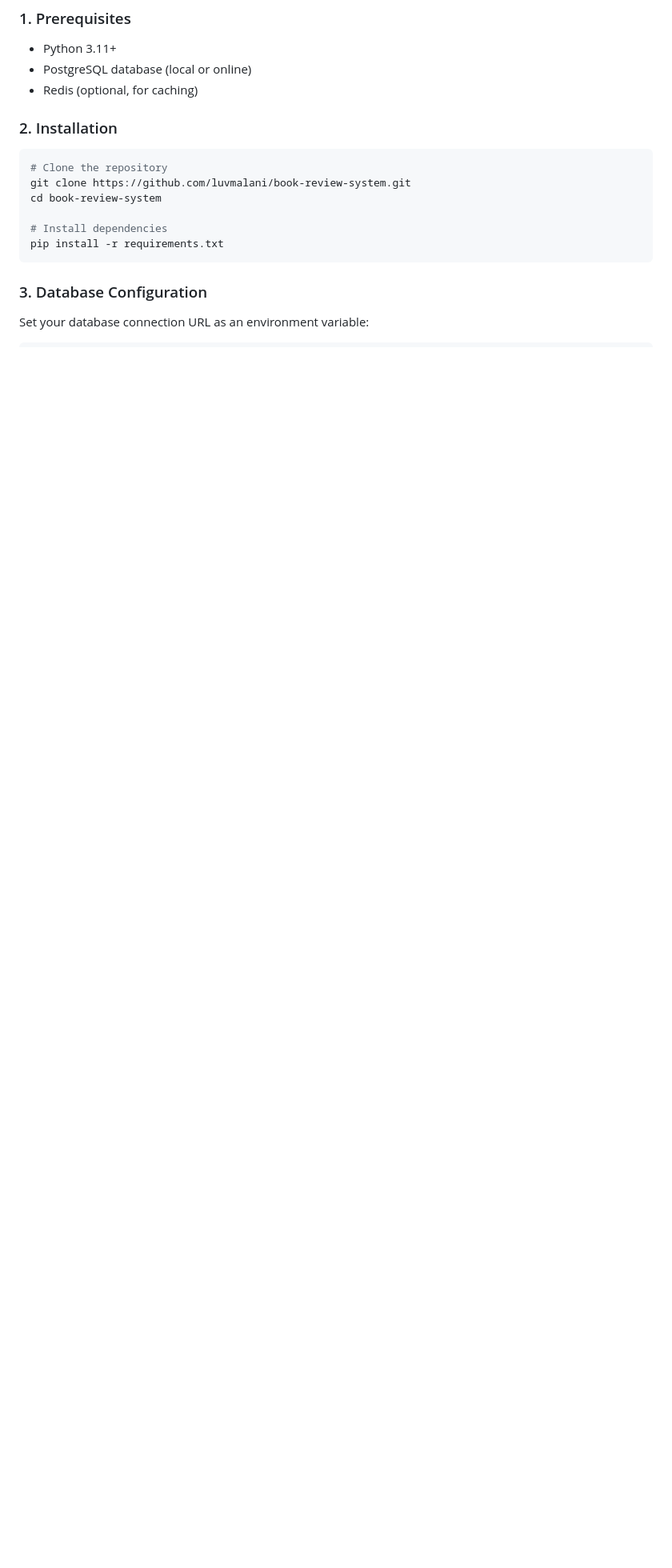
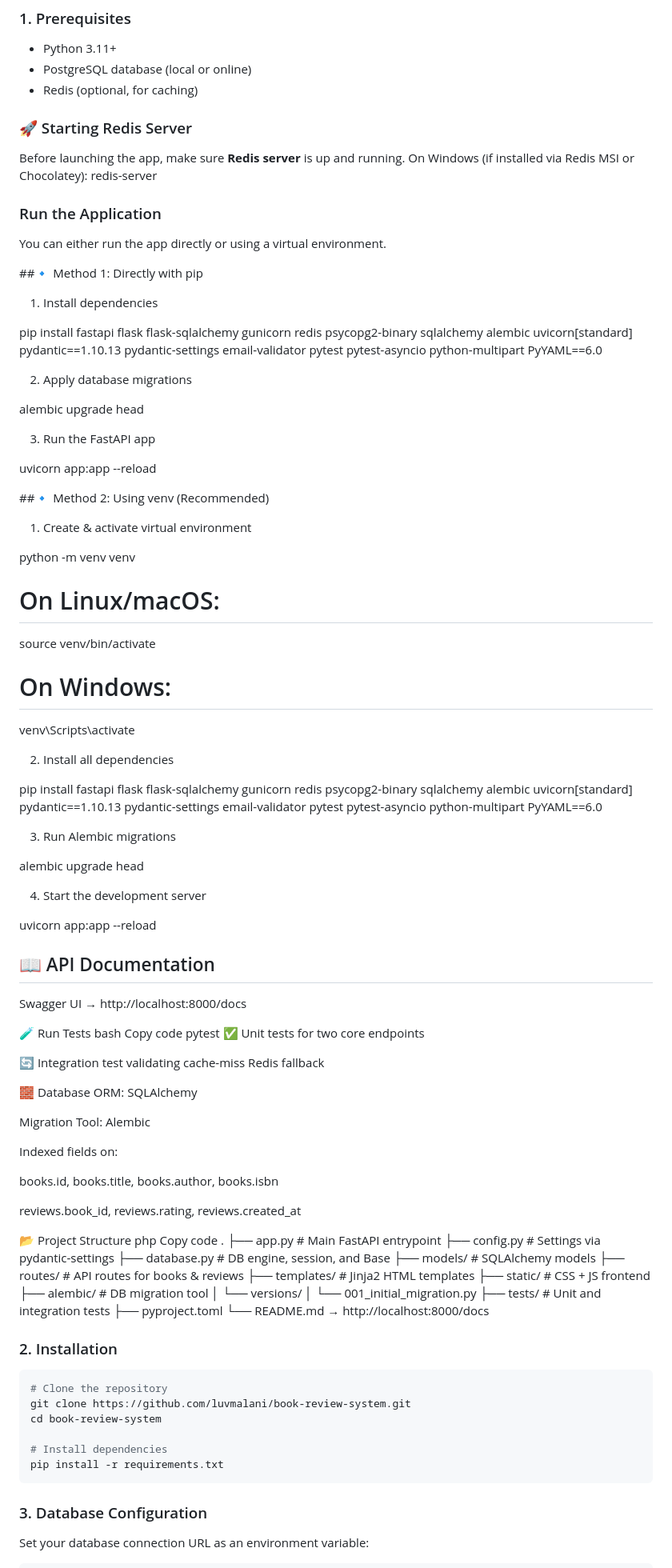
Before and after one commit to luvmalani/BookReviewApp, a Markdown page: README.md, the part around the change. Shown: that part at 80% size. Rendered like a GitHub page; blank space fills up the shorter version.

```diff
--- a/README.md
+++ b/README.md
@@ -40,6 +40,89 @@ A Flask-based book review API with PostgreSQL database and web interface for man
 - Python 3.11+
 - PostgreSQL database (local or online)
 - Redis (optional, for caching)
+
+### 🚀 Starting Redis Server
+
+Before launching the app, make sure **Redis server** is up and running.
+On Windows (if installed via Redis MSI or Chocolatey):
+redis-server
+
+ ### Run the Application
+You can either run the app directly or using a virtual environment.
+
+##🔹 Method 1: Directly with pip
+1. Install dependencies
+
+pip install fastapi flask flask-sqlalchemy gunicorn redis psycopg2-binary sqlalchemy alembic uvicorn[standard] pydantic==1.10.13 pydantic-settings email-validator pytest pytest-asyncio python-multipart PyYAML==6.0
+
+2. Apply database migrations
+
+  alembic upgrade head
+
+3. Run the FastAPI app
+
+  uvicorn app:app --reload
+
+##🔹 Method 2: Using venv (Recommended)
+1. Create & activate virtual environment
+
+python -m venv venv
+# On Linux/macOS:
+source venv/bin/activate
+# On Windows:
+venv\Scripts\activate
+
+2. Install all dependencies
+
+pip install fastapi flask flask-sqlalchemy gunicorn redis psycopg2-binary sqlalchemy alembic uvicorn[standard] pydantic==1.10.13 pydantic-settings email-validator pytest pytest-asyncio python-multipart PyYAML==6.0
+
+3. Run Alembic migrations
+
+alembic upgrade head
+
+4. Start the development server
+
+uvicorn app:app --reload
+
+## 📖 API Documentation
+Swagger UI → http://localhost:8000/docs
+
+🧪 Run Tests
+bash
+Copy code
+pytest
+✅ Unit tests for two core endpoints
+
+🔄 Integration test validating cache-miss Redis fallback
+
+🧱 Database
+ORM: SQLAlchemy
+
+Migration Tool: Alembic
+
+Indexed fields on:
+
+books.id, books.title, books.author, books.isbn
+
+reviews.book_id, reviews.rating, reviews.created_at
+
+📂 Project Structure
+php
+Copy code
+.
+├── app.py                  # Main FastAPI entrypoint
+├── config.py               # Settings via pydantic-settings
+├── database.py             # DB engine, session, and Base
+├── models/                 # SQLAlchemy models
+├── routes/                 # API routes for books & reviews
+├── templates/              # Jinja2 HTML templates
+├── static/                 # CSS + JS frontend
+├── alembic/                # DB migration tool
+│   └── versions/
+│       └── 001_initial_migration.py
+├── tests/                  # Unit and integration tests
+├── pyproject.toml
+└── README.md → http://localhost:8000/docs
 
 ### 2. Installation
 
```
